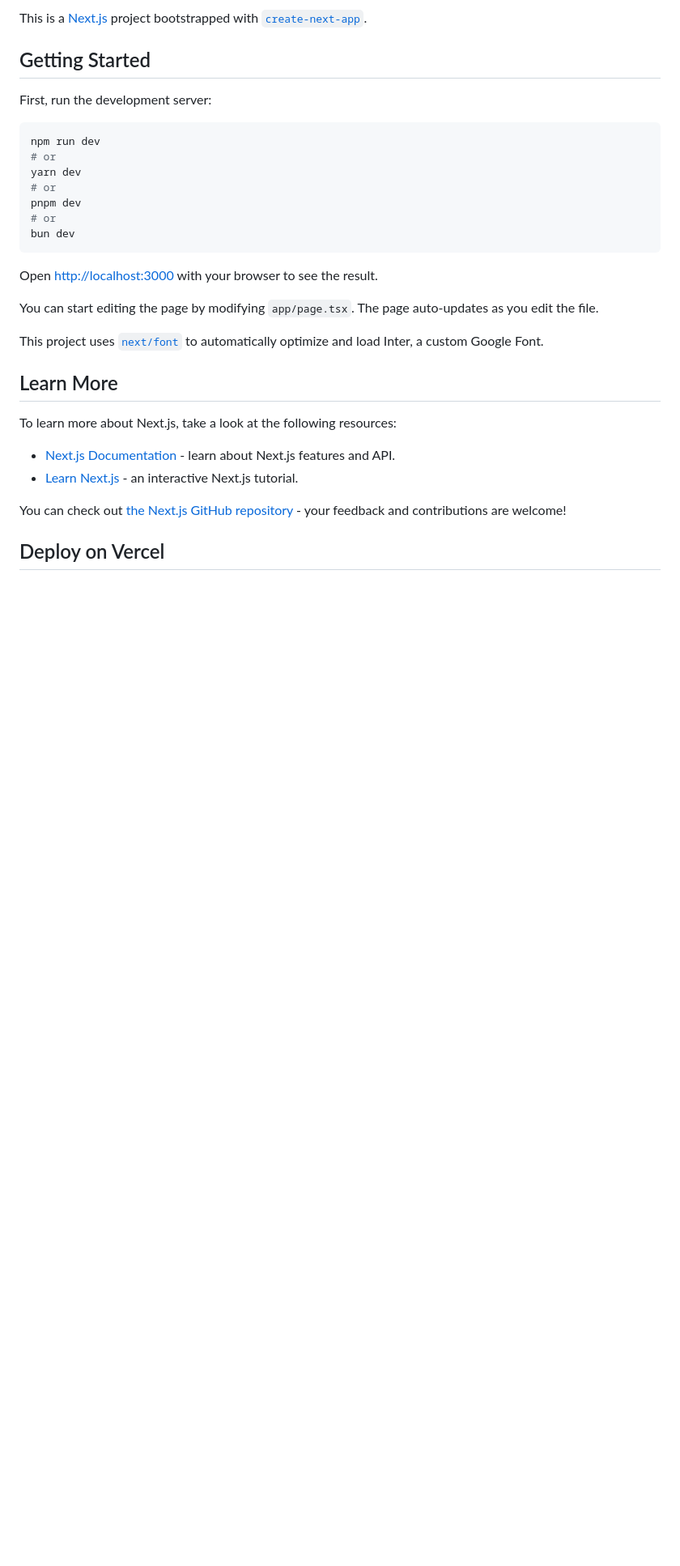
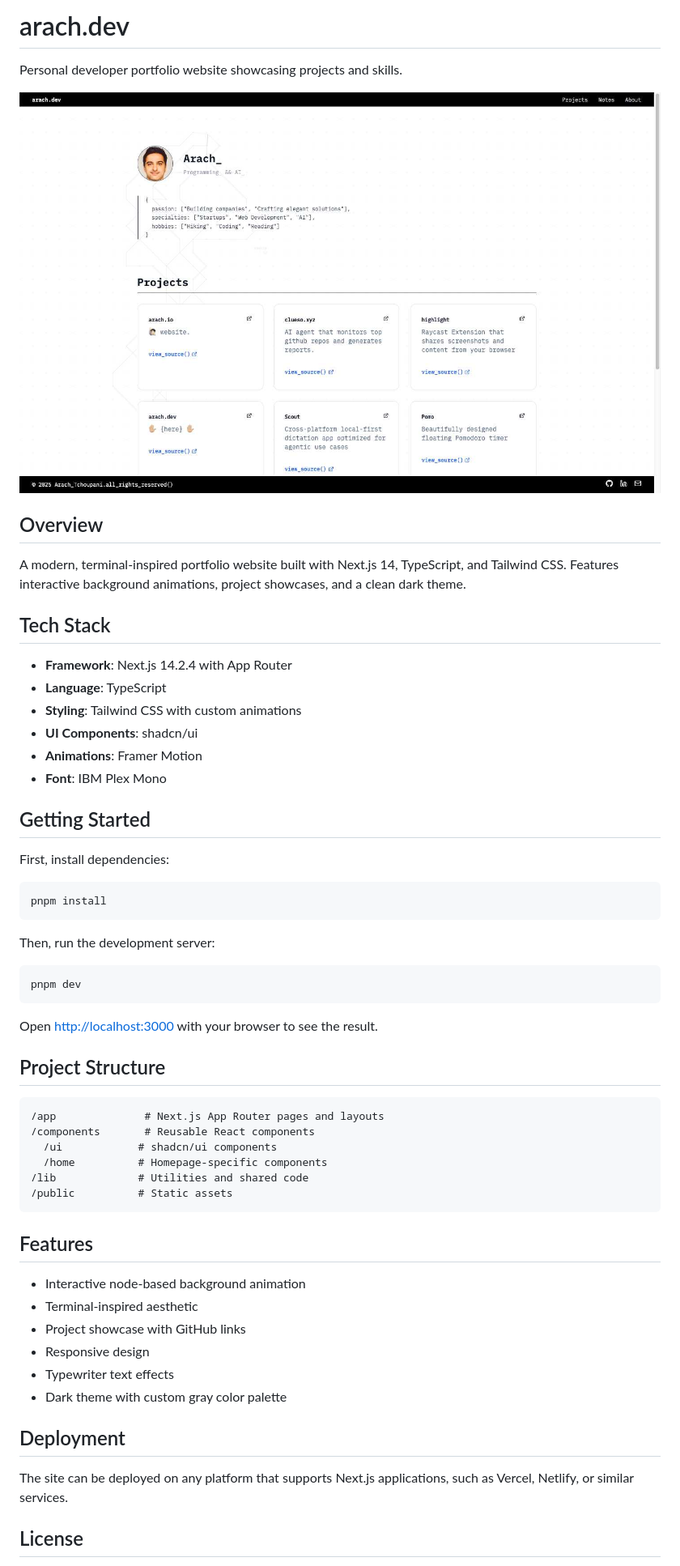
Before and after one commit to arach/arach.dev, a Markdown page: README.md, the part around one of its changes. Shown at 81% size. GitHub-like rendering; pictures changed too: screenshot.png (added); blank space fills up the shorter version.

Commit message:
📝 docs: update README with portfolio screenshot and proper documentation
- Add production screenshot of arach.dev
- Rewrite README with comprehensive project information
- Include tech stack, features, and setup instructions
- Add proper project structure documentation

````diff
--- a/README.md
+++ b/README.md
@@ -1,33 +1,61 @@
-This is a [Next.js](https://nextjs.org/) project bootstrapped with [`create-next-app`](https://github.com/vercel/next.js/tree/canary/packages/create-next-app).
+# arach.dev
+
+Personal developer portfolio website showcasing projects and skills.
+
+![arach.dev screenshot](screenshot.png)
+
+## Overview
+
+A modern, terminal-inspired portfolio website built with Next.js 14, TypeScript, and Tailwind CSS. Features interactive background animations, project showcases, and a clean dark theme.
+
+## Tech Stack
+
+- **Framework**: Next.js 14.2.4 with App Router
+- **Language**: TypeScript
+- **Styling**: Tailwind CSS with custom animations
+- **UI Components**: shadcn/ui
+- **Animations**: Framer Motion
+- **Font**: IBM Plex Mono
 
 ## Getting Started
 
-First, run the development server:
+First, install dependencies:
 
 ```bash
-npm run dev
-# or
-yarn dev
-# or
+pnpm install
+```
+
+Then, run the development server:
+
+```bash
 pnpm dev
-# or
-bun dev
 ```
 
 Open [http://localhost:3000](http://localhost:3000) with your browser to see the result.
 
-You can start editing the page by modifying `app/page.tsx`. The page auto-updates as you edit the file.
+## Project Structure
 
-This project uses [`next/font`](https://nextjs.org/docs/basic-features/font-optimization) to automatically optimize and load Inter, a custom Google Font.
+```
+/app              # Next.js App Router pages and layouts
+/components       # Reusable React components
+  /ui            # shadcn/ui components
+  /home          # Homepage-specific components
+/lib             # Utilities and shared code
+/public          # Static assets
+```
 
-## Learn More
+## Features
 
-To learn more about Next.js, take a look at the following resources:
+- Interactive node-based background animation
+- Terminal-inspired aesthetic
+- Project showcase with GitHub links
+- Responsive design
+- Typewriter text effects
+- Dark theme with custom gray color palette
 
-- [Next.js Documentation](https://nextjs.org/docs) - learn about Next.js features and API.
-- [Learn Next.js](https://nextjs.org/learn) - an interactive Next.js tutorial.
+## Deployment
 
-You can check out [the Next.js GitHub repository](https://github.com/vercel/next.js/) - your feedback and contributions are welcome!
+The site can be deployed on any platform that supports Next.js applications, such as Vercel, Netlify, or similar services.
 
-## Deploy on Vercel
+## License
 
````
Also changed, not shown: other parts of README.md (+1 -3 lines).
